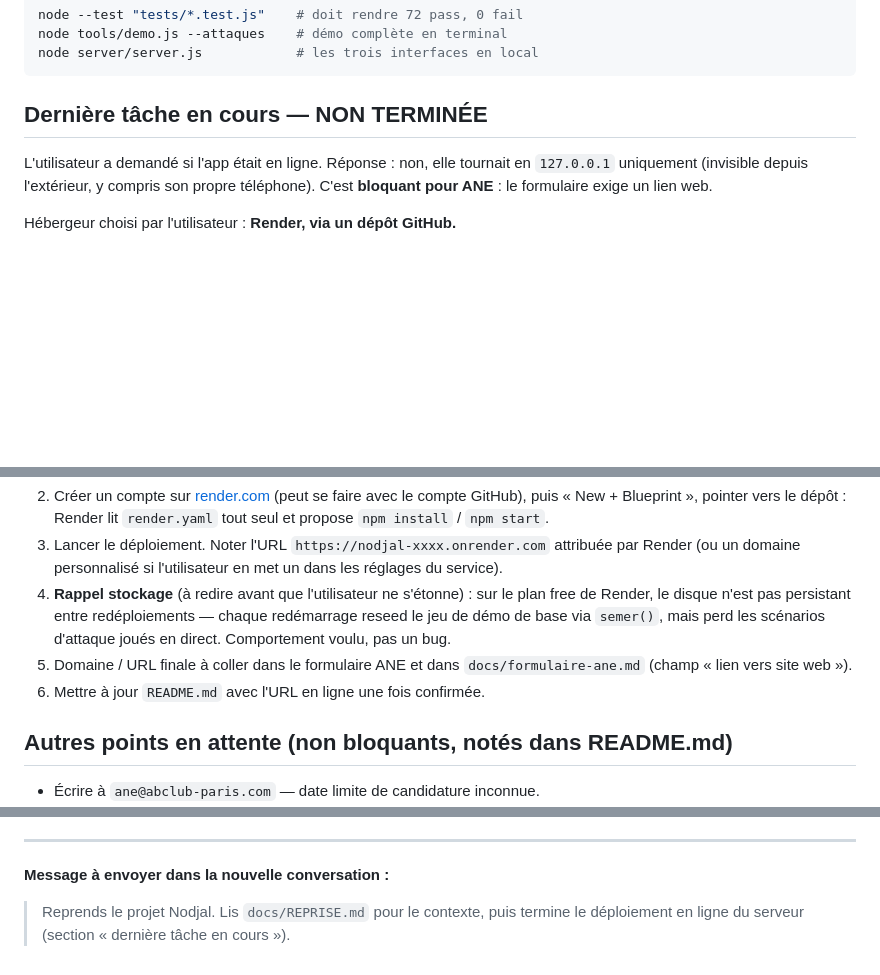
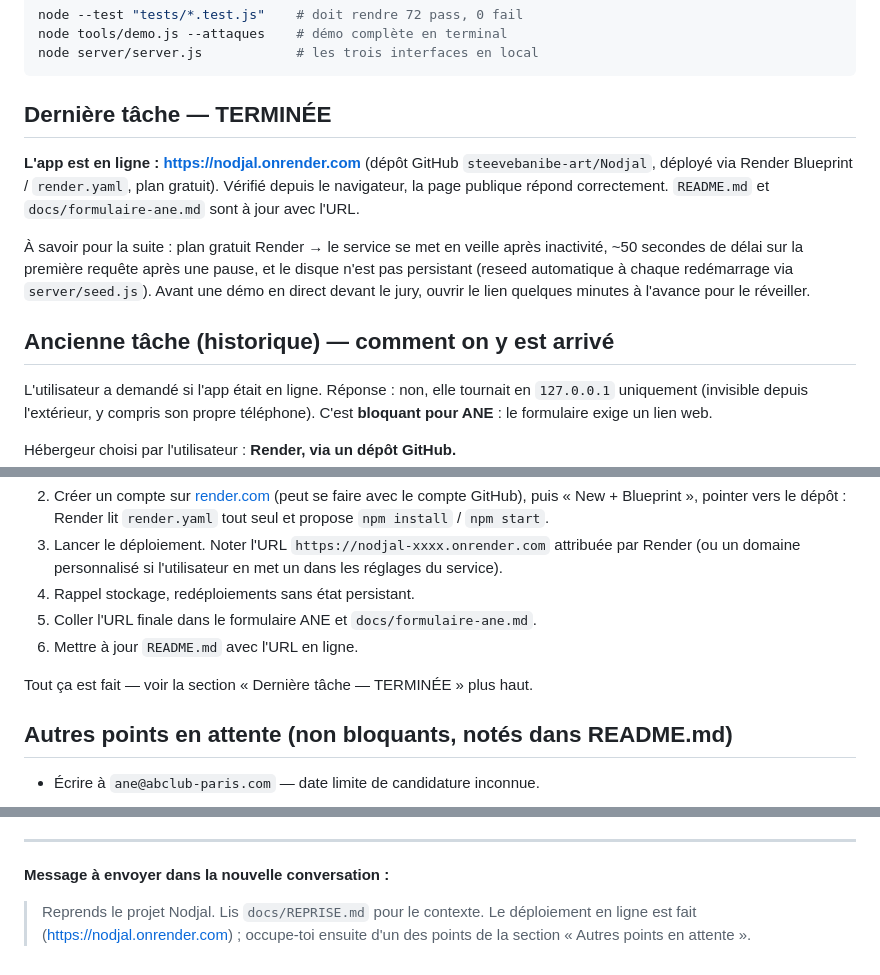
Before and after one commit to steevebanibe-art/Nodjal, a Markdown page: docs/REPRISE.md, 3 parts joined by grey strips. Drawn GitHub-style; blank space fills up the shorter version.

````diff
--- a/docs/REPRISE.md
+++ b/docs/REPRISE.md
@@ -21,7 +21,20 @@ node tools/demo.js --attaques    # démo complète en terminal
 node server/server.js            # les trois interfaces en local
 ```
 
-## Dernière tâche en cours — NON TERMINÉE
+## Dernière tâche — TERMINÉE
+
+**L'app est en ligne : https://nodjal.onrender.com** (dépôt GitHub
+`steevebanibe-art/Nodjal`, déployé via Render Blueprint / `render.yaml`, plan
+gratuit). Vérifié depuis le navigateur, la page publique répond correctement.
+`README.md` et `docs/formulaire-ane.md` sont à jour avec l'URL.
+
+À savoir pour la suite : plan gratuit Render → le service se met en veille
+après inactivité, ~50 secondes de délai sur la première requête après une
+pause, et le disque n'est pas persistant (reseed automatique à chaque
+redémarrage via `server/seed.js`). Avant une démo en direct devant le jury,
+ouvrir le lien quelques minutes à l'avance pour le réveiller.
+
+## Ancienne tâche (historique) — comment on y est arrivé
 
 L'utilisateur a demandé si l'app était en ligne. Réponse : non, elle tournait en
 `127.0.0.1` uniquement (invisible depuis l'extérieur, y compris son propre
@@ -63,13 +76,11 @@ peut guider pas à pas :**
 3. Lancer le déploiement. Noter l'URL `https://nodjal-xxxx.onrender.com`
    attribuée par Render (ou un domaine personnalisé si l'utilisateur en met un
    dans les réglages du service).
-4. **Rappel stockage** (à redire avant que l'utilisateur ne s'étonne) : sur le
-   plan free de Render, le disque n'est pas persistant entre redéploiements —
-   chaque redémarrage reseed le jeu de démo de base via `semer()`, mais perd
-   les scénarios d'attaque joués en direct. Comportement voulu, pas un bug.
-5. Domaine / URL finale à coller dans le formulaire ANE et dans
-   `docs/formulaire-ane.md` (champ « lien vers site web »).
-6. Mettre à jour `README.md` avec l'URL en ligne une fois confirmée.
+4. Rappel stockage, redéploiements sans état persistant.
+5. Coller l'URL finale dans le formulaire ANE et `docs/formulaire-ane.md`.
+6. Mettre à jour `README.md` avec l'URL en ligne.
+
+Tout ça est fait — voir la section « Dernière tâche — TERMINÉE » plus haut.
 
 ## Autres points en attente (non bloquants, notés dans README.md)
 
@@ -100,6 +111,6 @@ peut guider pas à pas :**
 
 **Message à envoyer dans la nouvelle conversation :**
 
-> Reprends le projet Nodjal. Lis `docs/REPRISE.md` pour le contexte, puis
-> termine le déploiement en ligne du serveur (section « dernière tâche en
-> cours »).
+> Reprends le projet Nodjal. Lis `docs/REPRISE.md` pour le contexte. Le
+> déploiement en ligne est fait (https://nodjal.onrender.com) ; occupe-toi
+> ensuite d'un des points de la section « Autres points en attente ».
````
Also changed, not shown: README.md (+5 -0 lines), docs/formulaire-ane.md (+14 -5 lines).
